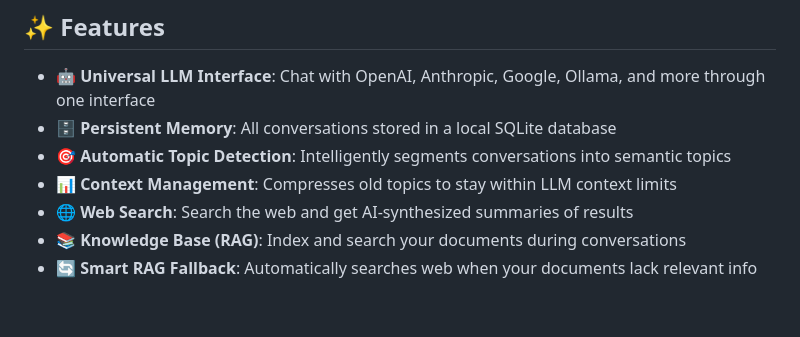
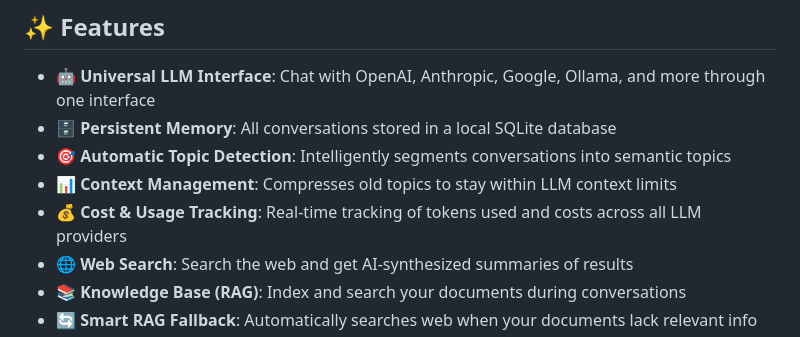
Before and after one commit to mhcoen/episodic, a Markdown page: README.md, the part around the change. Drawn GitHub-style; blank space fills up the shorter version.

Commit message:
docs: Add Cost & Usage Tracking to features list
- Highlight real-time token and cost tracking across all LLM providers
- Important feature for users managing API costs
- Placed after Context Management as they're related concepts

```diff
--- a/README.md
+++ b/README.md
@@ -11,6 +11,7 @@ I originally wrote this to fill a gap I couldn’t find addressed elsewhere. It
 - **🗄️ Persistent Memory**: All conversations stored in a local SQLite database
 - **🎯 Automatic Topic Detection**: Intelligently segments conversations into semantic topics
 - **📊 Context Management**: Compresses old topics to stay within LLM context limits
+- **💰 Cost & Usage Tracking**: Real-time tracking of tokens used and costs across all LLM providers
 - **🌐 Web Search**: Search the web and get AI-synthesized summaries of results
 - **📚 Knowledge Base (RAG)**: Index and search your documents during conversations
 - **🔄 Smart RAG Fallback**: Automatically searches web when your documents lack relevant info
```
